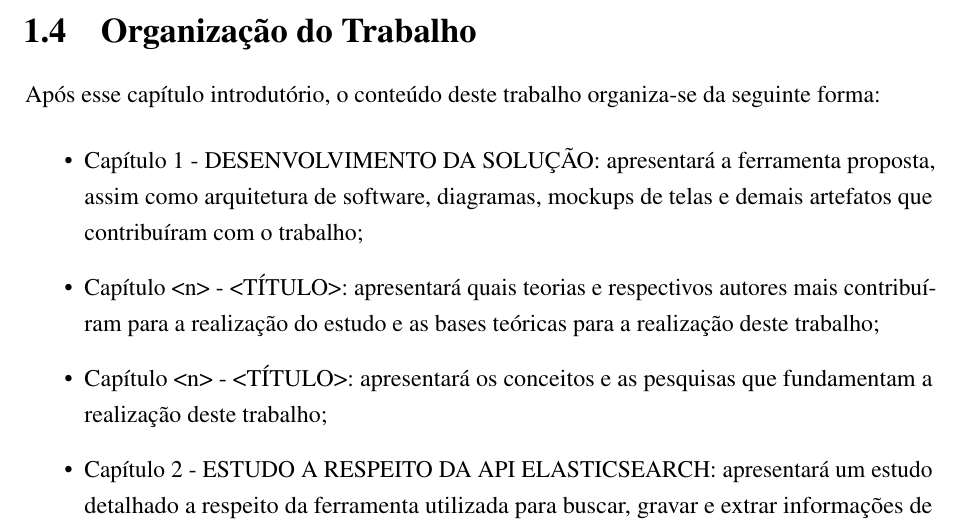
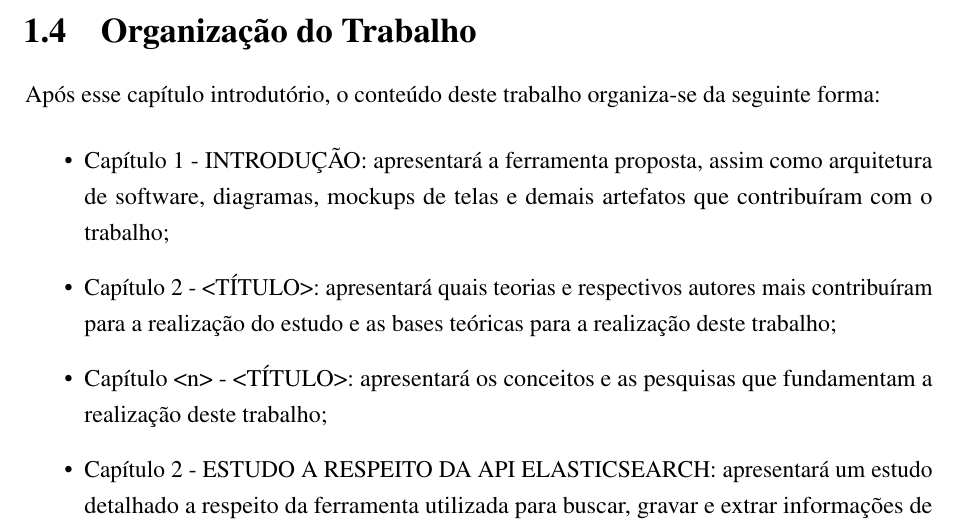
Before and after one commit to nitaicharan/TCC, a LaTeX thesis (Modelo AbnTex2/TCC.tex, which reads Modelo AbnTex2/pretextuais/organizacao.tex): part of page 15 of 26, cut so that both start at the same text. Compiled offline with pdfLaTeX.

Commit message:
Update segunda 03 junho 2019, 06:26:47

```diff
--- a/Modelo AbnTex2/pretextuais/organizacao.tex
+++ b/Modelo AbnTex2/pretextuais/organizacao.tex
@@ -1,7 +1,7 @@
 Após esse capítulo introdutório, o conteúdo deste trabalho organiza-se da seguinte forma:
 	\begin{itemize}
-		\item{Capítulo 1 - \uppercase{DESENVOLVIMENTO DA SOLUÇÃO}: apresentará a ferramenta proposta, assim como arquitetura de software, diagramas, mockups de telas e demais artefatos que contribuíram com o trabalho;}
-		\item{Capítulo <n> - \uppercase{<Título>}: apresentará quais teorias e respectivos autores mais contribuíram para a realização do estudo e as bases teóricas para a realização deste trabalho;}
+		\item{Capítulo 1 - \uppercase{Introdução}: apresentará a ferramenta proposta, assim como arquitetura de software, diagramas, mockups de telas e demais artefatos que contribuíram com o trabalho;}
+		\item{Capítulo 2 - \uppercase{<Título>}: apresentará quais teorias e respectivos autores mais contribuíram para a realização do estudo e as bases teóricas para a realização deste trabalho;}
 		\item{Capítulo <n> - \uppercase{<Título>}: apresentará os conceitos e as pesquisas que fundamentam a realização deste trabalho;}
 		\item{Capítulo 2 - \uppercase{Estudo a respeito da API Elasticsearch}: apresentará um estudo detalhado a respeito da ferramenta utilizada para buscar, gravar e extrar informações de forma rápida e indexada;}
 		\item{Capítulo 3 - \uppercase{Estudo a respeito da Language Understanding Intelligent Service (LUIS)}: apresentará um estudo detalhado a respeito da ferramenta de reconhecimento textual;}
```
Also changed, not shown: Modelo AbnTex2/TCC.pdf, Modelo AbnTex2/imagens/diagact.eps, Modelo AbnTex2/imagens/pretty.eps, 5 other files.
